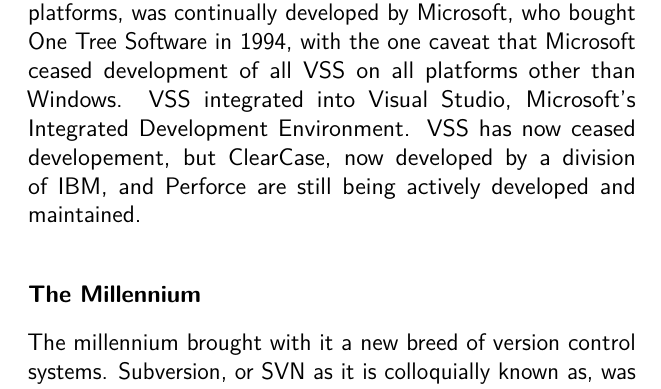
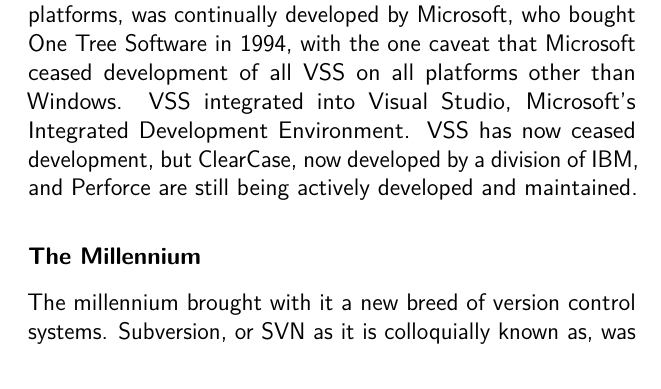
Before and after one commit to cbx33/gitt, a LaTeX thesis (gitt.tex, which reads afterhours1.tex): part of page 31 of 206, cut so that both start at the same text. Compiled offline with pdfLaTeX.

Commit message:
Several spellfixes for afterhours1 in en_GB style

```diff
--- a/afterhours1.tex
+++ b/afterhours1.tex
@@ -22,7 +22,7 @@
 \subsubsection{Offering Commercial Support}
 Now that version control was advanced enough and people had begun to rely on VCSs in general, commercial offerings began to spring up.  Three prominent systems that were released within a short time of each other and ClearCase, VSS and Perforce.  All three of these are proprietary systems which were developed and filled a gap in the market for commercially supported systems.
 
-VSS, originally developed by One Tree Software for several platforms, was continually developed by Microsoft, who bought One Tree Software in 1994, with the one caveat that Microsoft ceased development of all VSS on all platforms other than Windows.  VSS integrated into Visual Studio, Microsoft's Integrated Development Environment.  VSS has now ceased developement, but ClearCase, now developed by a division of IBM, and Perforce are still being actively developed and maintained.
+VSS, originally developed by One Tree Software for several platforms, was continually developed by Microsoft, who bought One Tree Software in 1994, with the one caveat that Microsoft ceased development of all VSS on all platforms other than Windows.  VSS integrated into Visual Studio, Microsoft's Integrated Development Environment.  VSS has now ceased development, but ClearCase, now developed by a division of IBM, and Perforce are still being actively developed and maintained.
 
 \subsubsection{The Millennium}
 The millennium brought with it a new breed of version control systems.  Subversion, or SVN as it is colloquially known as, was developed primarily to be a replacement and mostly compatible successor to CVS.  SVN was first released in 2000 and by 2001 was able to sufficiently host its own source code due to its own advancement.  In November 2009 Subversion was accepted into the Apache group and is currently developed and maintained by its community and by several commercial entities.
```
